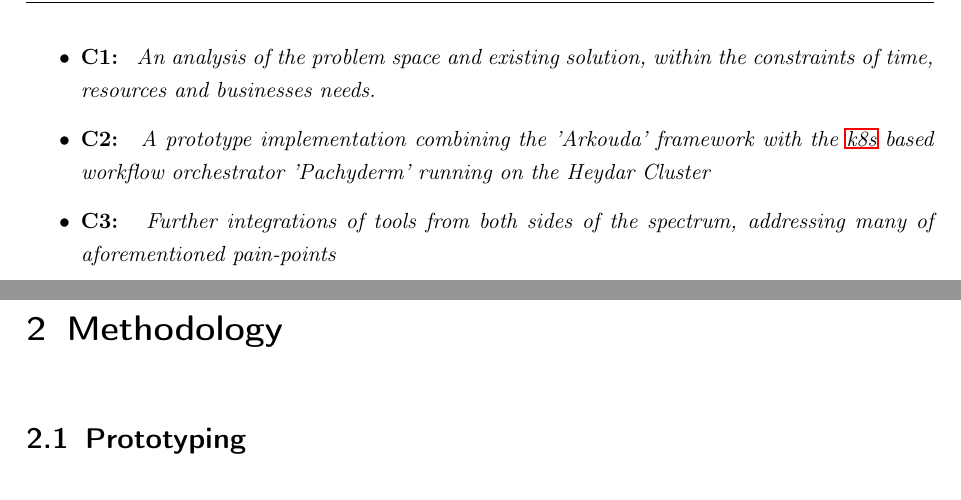
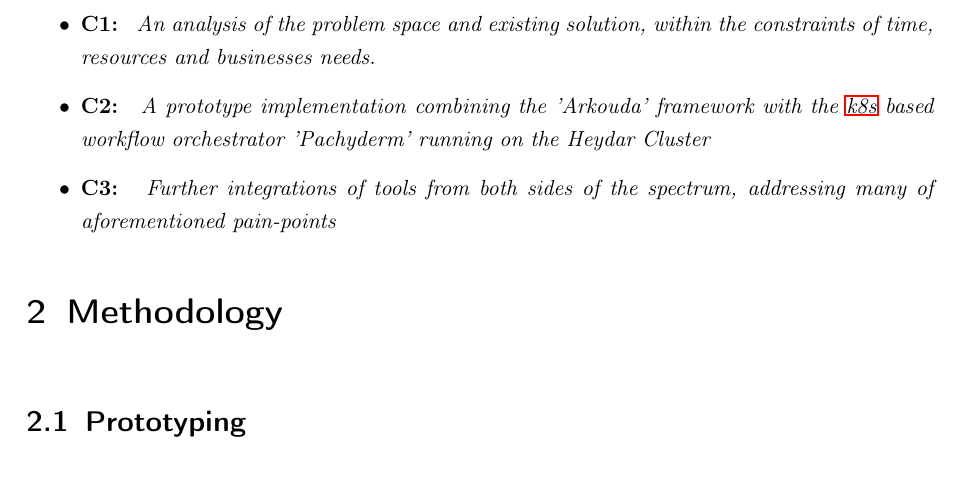
Before and after one commit to Jo-Eck/ProjectPaper-2, a LaTeX thesis (DHBW/PA2/studienarbeit.tex, which reads DHBW/PA2/includes/boilerplate/_dhbw_praeambel.tex): two parts of pages 12 and 13 of 95 before the commit and part of page 12 of 93 after it, the two joined at a grey line, cut so that both start at the same text. Compiled offline with pdfLaTeX.

Commit message:
densification

```diff
--- a/DHBW/PA2/includes/boilerplate/_dhbw_praeambel.tex
+++ b/DHBW/PA2/includes/boilerplate/_dhbw_praeambel.tex
@@ -110,6 +110,16 @@
 % Anpassung der Abstände bei Kapitelüberschriften
 % (betrifft auch Inhalts-, Abbildungs- und Tabellenverzeichnis)
 \renewcommand*\chapterheadstartvskip{\vspace*{-\topskip}}
+
+\makeatletter
+\renewcommand\chapter{\par\vspace{2\baselineskip}% Add two lines of vertical space
+    \thispagestyle{plain}%   % Page style of chapter page
+    \global\@topnum\z@       % Prevents figures from going at top of page.
+    \@afterindentfalse       % No indent in first paragraph
+    \secdef\@chapter\@schapter}
+\makeatother
+
+
 \newcommand{\myBeforeTitleSkip}{1mm}
 \newcommand{\myAfterTitleSkip}{10mm}
 \setlength\cftbeforetoctitleskip{\myBeforeTitleSkip}
```
Also changed, not shown: DHBW/PA2/includes/content/creation_of_the_artifact.tex (+0 -2 lines), DHBW/PA2/includes/content/prototyping/prototyping.tex (+1 -1 lines), DHBW/PA2/studienarbeit.tex (+1 -1 lines), DHBW/PA2/studienarbeit.pdf.
